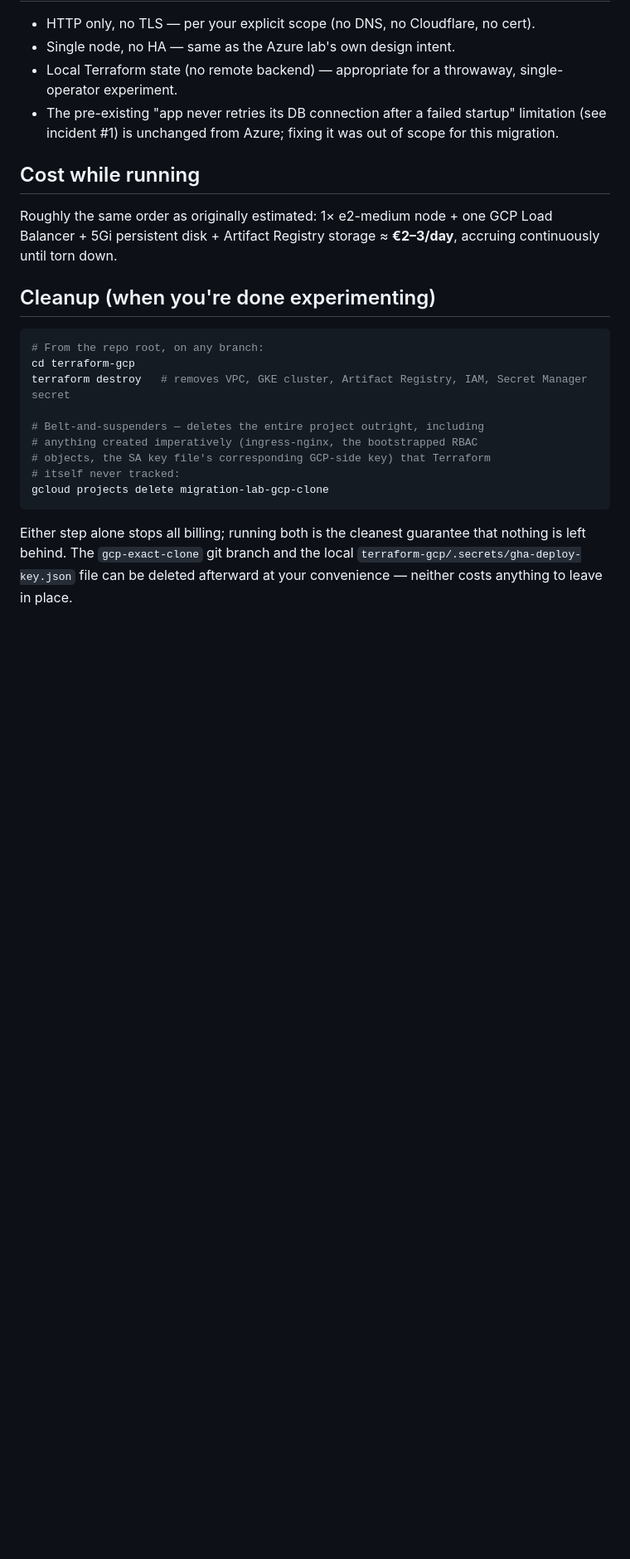
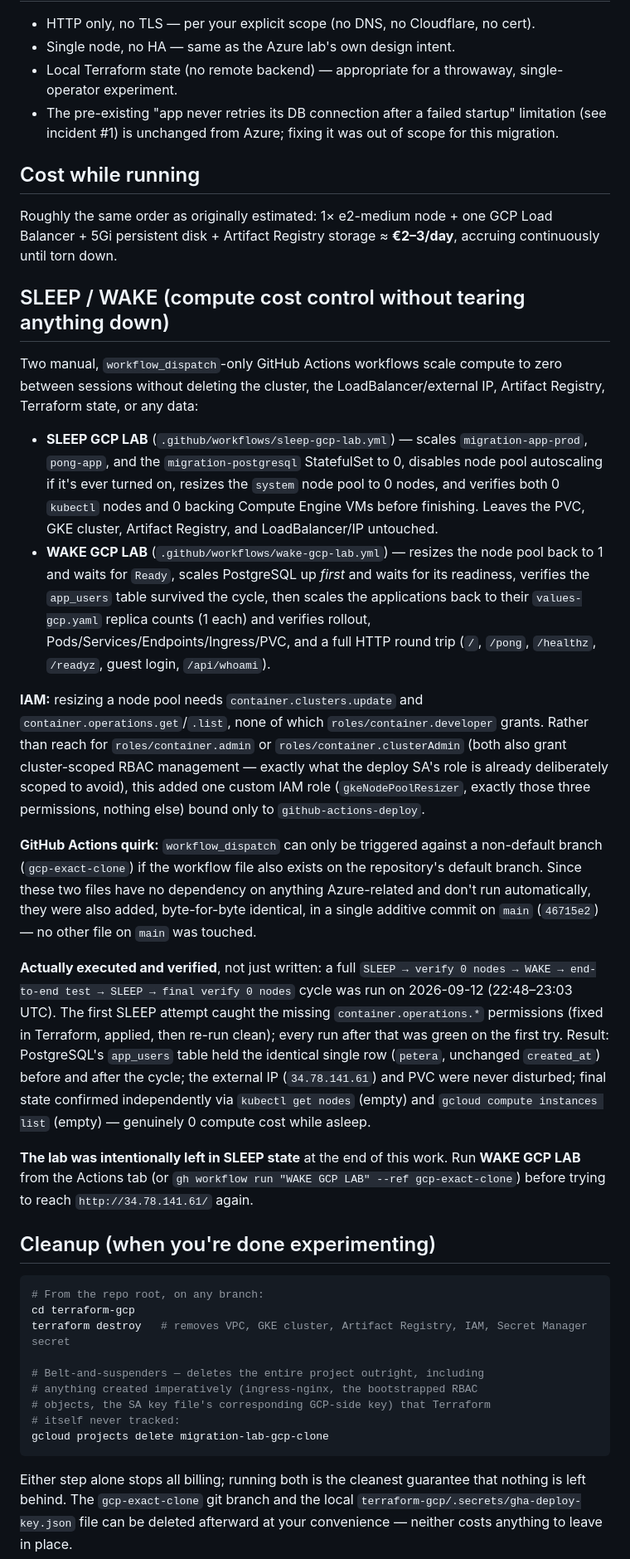
Before and after one commit to PeterHudcovic/azure-migration-lab, a Markdown page: AUTONOMOUS_MIGRATION_REPORT.md, the part around one of its changes. Shown at 83% size. Rendered like a GitHub page; blank space fills up the shorter version.

Commit message:
Update migration report with SLEEP/WAKE section
Documents the two new workflows, the container.clusters.update +
container.operations.get/list custom IAM role, the GitHub Actions
workflow_dispatch/default-branch quirk that required adding the same
two files to main, and the actually-executed SLEEP -> WAKE -> SLEEP
verification cycle (timing, what was confirmed preserved, current
asleep state).

Co-Authored-By: Claude Sonnet 5 <noreply@anthropic.com>

````diff
--- a/AUTONOMOUS_MIGRATION_REPORT.md
+++ b/AUTONOMOUS_MIGRATION_REPORT.md
@@ -67,6 +67,21 @@ New, separate from `terraform/` (Azure). Applied with local state (throwaway exp
 
 Roughly the same order as originally estimated: 1× e2-medium node + one GCP Load Balancer + 5Gi persistent disk + Artifact Registry storage ≈ **€2–3/day**, accruing continuously until torn down.
 
+## SLEEP / WAKE (compute cost control without tearing anything down)
+
+Two manual, `workflow_dispatch`-only GitHub Actions workflows scale compute to zero between sessions without deleting the cluster, the LoadBalancer/external IP, Artifact Registry, Terraform state, or any data:
+
+- **SLEEP GCP LAB** (`.github/workflows/sleep-gcp-lab.yml`) — scales `migration-app-prod`, `pong-app`, and the `migration-postgresql` StatefulSet to 0, disables node pool autoscaling if it's ever turned on, resizes the `system` node pool to 0 nodes, and verifies both 0 `kubectl` nodes and 0 backing Compute Engine VMs before finishing. Leaves the PVC, GKE cluster, Artifact Registry, and LoadBalancer/IP untouched.
+- **WAKE GCP LAB** (`.github/workflows/wake-gcp-lab.yml`) — resizes the node pool back to 1 and waits for `Ready`, scales PostgreSQL up *first* and waits for its readiness, verifies the `app_users` table survived the cycle, then scales the applications back to their `values-gcp.yaml` replica counts (1 each) and verifies rollout, Pods/Services/Endpoints/Ingress/PVC, and a full HTTP round trip (`/`, `/pong`, `/healthz`, `/readyz`, guest login, `/api/whoami`).
+
+**IAM:** resizing a node pool needs `container.clusters.update` and `container.operations.get`/`.list`, none of which `roles/container.developer` grants. Rather than reach for `roles/container.admin` or `roles/container.clusterAdmin` (both also grant cluster-scoped RBAC management — exactly what the deploy SA's role is already deliberately scoped to avoid), this added one custom IAM role (`gkeNodePoolResizer`, exactly those three permissions, nothing else) bound only to `github-actions-deploy`.
+
+**GitHub Actions quirk:** `workflow_dispatch` can only be triggered against a non-default branch (`gcp-exact-clone`) if the workflow file also exists on the repository's default branch. Since these two files have no dependency on anything Azure-related and don't run automatically, they were also added, byte-for-byte identical, in a single additive commit on `main` (`46715e2`) — no other file on `main` was touched.
+
+**Actually executed and verified**, not just written: a full `SLEEP → verify 0 nodes → WAKE → end-to-end test → SLEEP → final verify 0 nodes` cycle was run on 2026-09-12 (22:48–23:03 UTC). The first SLEEP attempt caught the missing `container.operations.*` permissions (fixed in Terraform, applied, then re-run clean); every run after that was green on the first try. Result: PostgreSQL's `app_users` table held the identical single row (`petera`, unchanged `created_at`) before and after the cycle; the external IP (`34.78.141.61`) and PVC were never disturbed; final state confirmed independently via `kubectl get nodes` (empty) and `gcloud compute instances list` (empty) — genuinely 0 compute cost while asleep.
+
+**The lab was intentionally left in SLEEP state** at the end of this work. Run **WAKE GCP LAB** from the Actions tab (or `gh workflow run "WAKE GCP LAB" --ref gcp-exact-clone`) before trying to reach `http://34.78.141.61/` again.
+
 ## Cleanup (when you're done experimenting)
 
 ```bash
````
Also changed, not shown: other parts of AUTONOMOUS_MIGRATION_REPORT.md (+3 -1 lines).
